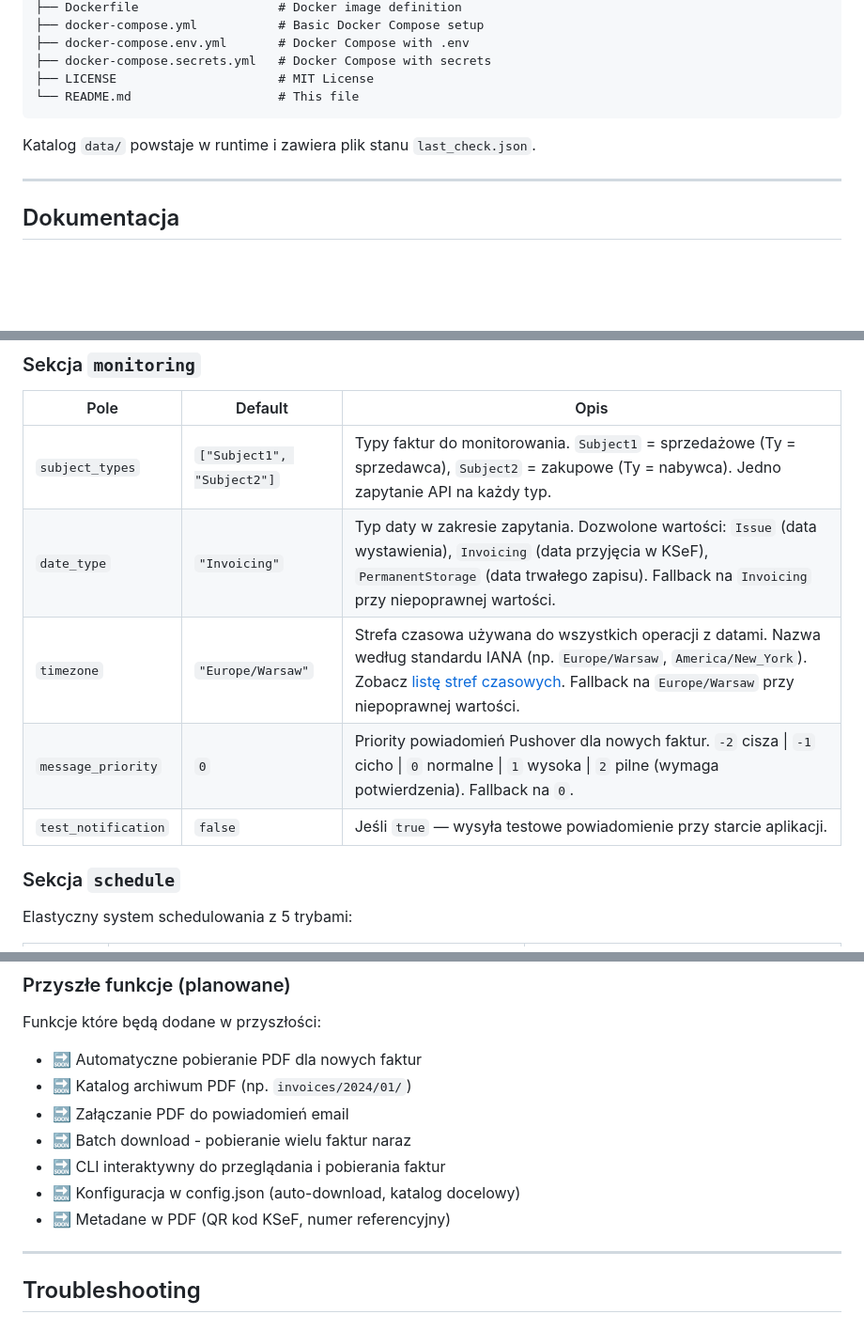
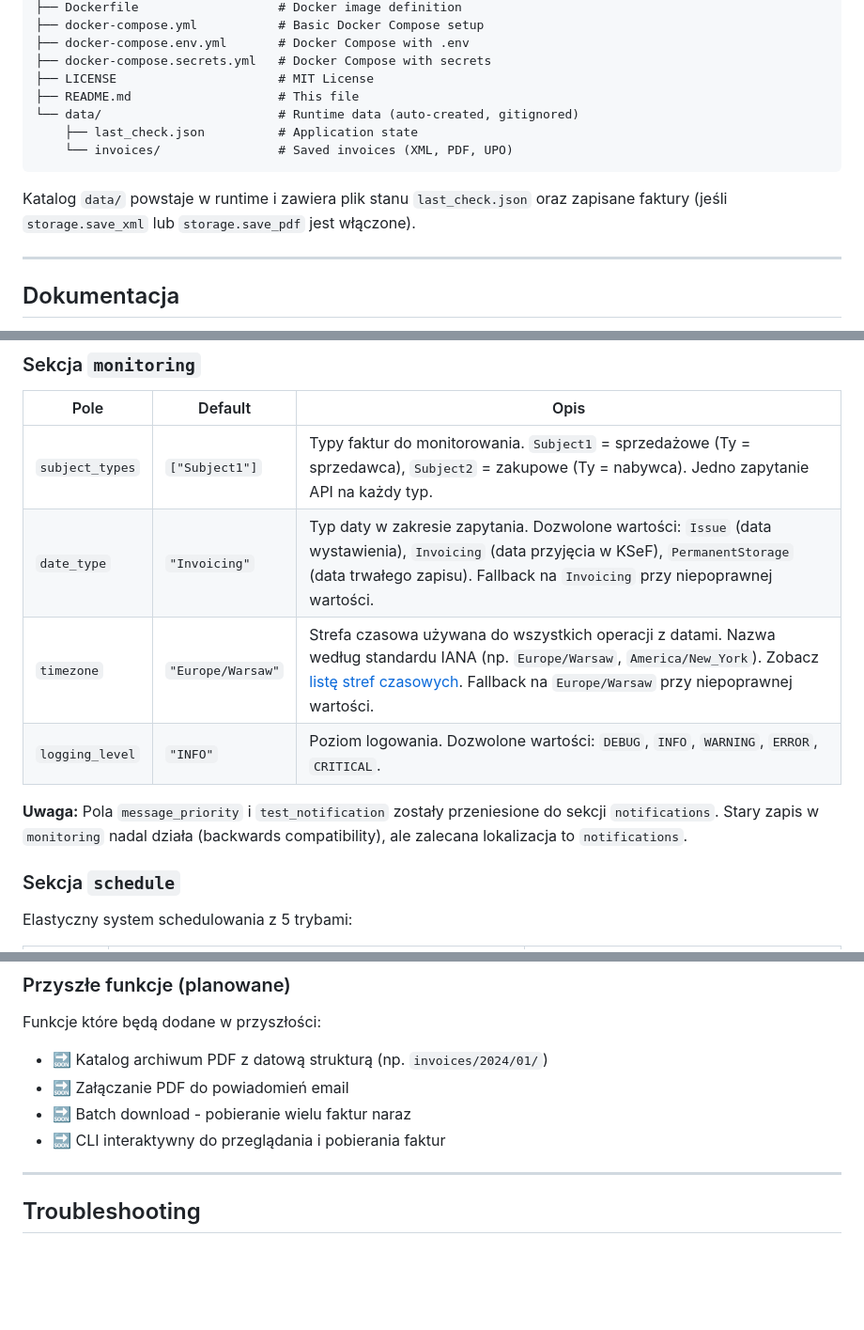
Before and after one commit to mlotocki2k/KSeF_Monitor, a Markdown page: README.md, 3 parts joined by grey strips. Shown at 94% size. Drawn GitHub-style; blank space fills up the shorter version.

````diff
--- a/README.md
+++ b/README.md
@@ -93,10 +93,13 @@ KSeF_Monitor/
 ├── docker-compose.env.yml       # Docker Compose with .env
 ├── docker-compose.secrets.yml   # Docker Compose with secrets
 ├── LICENSE                      # MIT License
-└── README.md                    # This file
+├── README.md                    # This file
+└── data/                        # Runtime data (auto-created, gitignored)
+    ├── last_check.json          # Application state
+    └── invoices/                # Saved invoices (XML, PDF, UPO)
 ```
 
-Katalog `data/` powstaje w runtime i zawiera plik stanu `last_check.json`.
+Katalog `data/` powstaje w runtime i zawiera plik stanu `last_check.json` oraz zapisane faktury (jeśli `storage.save_xml` lub `storage.save_pdf` jest włączone).
 
 ---
 
@@ -311,11 +314,12 @@ Pełna dokumentacja: [docs/NOTIFICATIONS.md](docs/NOTIFICATIONS.md)
 
 | Pole | Default | Opis |
 |---|---|---|
-| `subject_types` | `["Subject1", "Subject2"]` | Typy faktur do monitorowania. `Subject1` = sprzedażowe (Ty = sprzedawca), `Subject2` = zakupowe (Ty = nabywca). Jedno zapytanie API na każdy typ. |
+| `subject_types` | `["Subject1"]` | Typy faktur do monitorowania. `Subject1` = sprzedażowe (Ty = sprzedawca), `Subject2` = zakupowe (Ty = nabywca). Jedno zapytanie API na każdy typ. |
 | `date_type` | `"Invoicing"` | Typ daty w zakresie zapytania. Dozwolone wartości: `Issue` (data wystawienia), `Invoicing` (data przyjęcia w KSeF), `PermanentStorage` (data trwałego zapisu). Fallback na `Invoicing` przy niepoprawnej wartości. |
 | `timezone` | `"Europe/Warsaw"` | Strefa czasowa używana do wszystkich operacji z datami. Nazwa według standardu IANA (np. `Europe/Warsaw`, `America/New_York`). Zobacz [listę stref czasowych](https://en.wikipedia.org/wiki/List_of_tz_database_time_zones). Fallback na `Europe/Warsaw` przy niepoprawnej wartości. |
-| `message_priority` | `0` | Priority powiadomień Pushover dla nowych faktur. `-2` cisza \| `-1` cicho \| `0` normalne \| `1` wysoka \| `2` pilne (wymaga potwierdzenia). Fallback na `0`. |
-| `test_notification` | `false` | Jeśli `true` — wysyła testowe powiadomienie przy starcie aplikacji. |
+| `logging_level` | `"INFO"` | Poziom logowania. Dozwolone wartości: `DEBUG`, `INFO`, `WARNING`, `ERROR`, `CRITICAL`. |
+
+**Uwaga:** Pola `message_priority` i `test_notification` zostały przeniesione do sekcji `notifications`. Stary zapis w `monitoring` nadal działa (backwards compatibility), ale zalecana lokalizacja to `notifications`.
 
 ### Sekcja `schedule`
 
@@ -891,13 +903,10 @@ python test_invoice_pdf.py 12345-20240101-ABCDEF123456-AB     # NIP za krótki
 ### Przyszłe funkcje (planowane)
 
 Funkcje które będą dodane w przyszłości:
-- 🔜 Automatyczne pobieranie PDF dla nowych faktur
-- 🔜 Katalog archiwum PDF (np. `invoices/2024/01/`)
+- 🔜 Katalog archiwum PDF z datową strukturą (np. `invoices/2024/01/`)
 - 🔜 Załączanie PDF do powiadomień email
 - 🔜 Batch download - pobieranie wielu faktur naraz
 - 🔜 CLI interaktywny do przeglądania i pobierania faktur
-- 🔜 Konfiguracja w config.json (auto-download, katalog docelowy)
-- 🔜 Metadane w PDF (QR kod KSeF, numer referencyjny)
 
 ---
 
````
Also changed, not shown: other parts of README.md (+11 -3 lines), docs/ROADMAP.md (+30 -31 lines).
